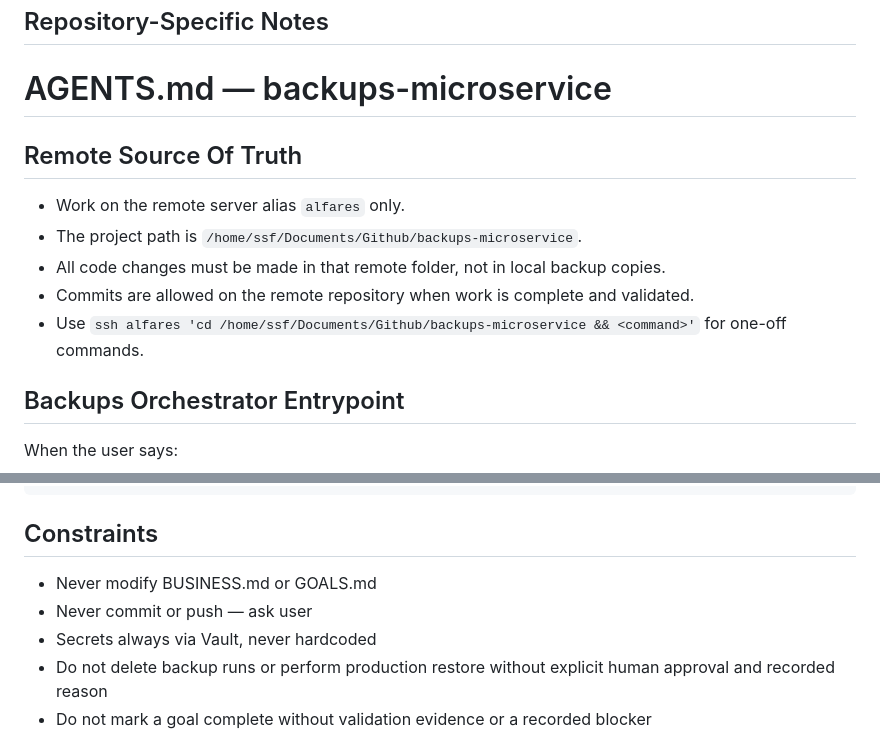
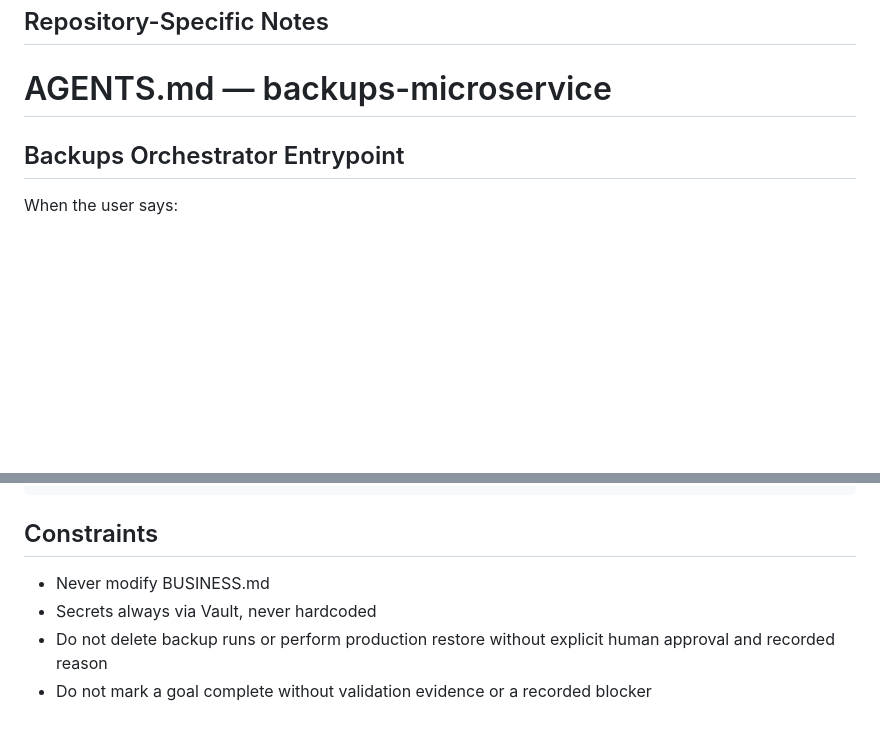
Before and after one commit to speakASAP/backups-microservice, a Markdown page: AGENTS.md, 2 parts joined by grey strips. Rendered like a GitHub page; blank space fills up the shorter version.

Commit message:
docs: remove remote source of truth section and clarify constraints in AGENTS.md

```diff
--- a/AGENTS.md
+++ b/AGENTS.md
@@ -13,13 +13,6 @@ Read those first, then follow the repository-specific notes below and the curren
 
 # AGENTS.md — backups-microservice
 
-## Remote Source Of Truth
-
-- Work on the remote server alias `alfares` only.
-- The project path is `/home/ssf/Documents/Github/backups-microservice`.
-- All code changes must be made in that remote folder, not in local backup copies.
-- Commits are allowed on the remote repository when work is complete and validated.
-- Use `ssh alfares 'cd /home/ssf/Documents/Github/backups-microservice && <command>'` for one-off commands.
 
 ## Backups Orchestrator Entrypoint
 
@@ -151,8 +144,7 @@ curl -X POST https://backups.alfares.cz/api/backups/trigger
 
 ## Constraints
 
-- Never modify BUSINESS.md or GOALS.md
-- Never commit or push — ask user
+- Never modify BUSINESS.md
 - Secrets always via Vault, never hardcoded
 - Do not delete backup runs or perform production restore without explicit human approval and recorded reason
 - Do not mark a goal complete without validation evidence or a recorded blocker
```
